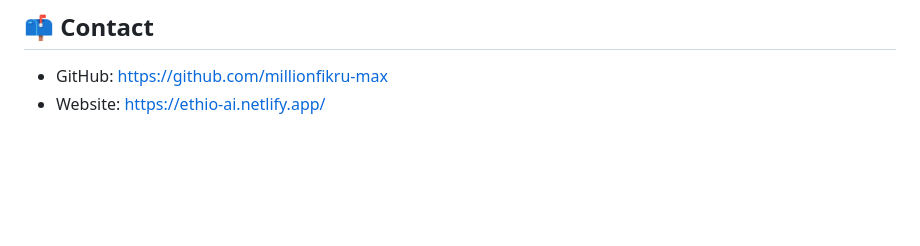
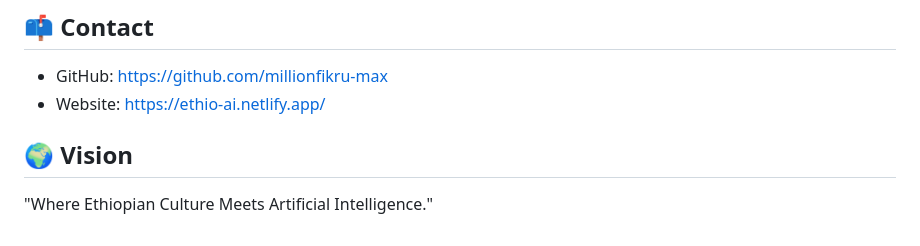
Before and after one commit to millionfikru6-max/ETHIO-AI, a Markdown page: README.md, the part around the change. Rendered like a GitHub page; blank space fills up the shorter version.

```diff
--- a/README.md
+++ b/README.md
@@ -111,3 +111,6 @@ If you like this project, please give it a star ⭐ on GitHub.
 
 - GitHub: https://github.com/millionfikru-max
 - Website: https://ethio-ai.netlify.app/
+## 🌍 Vision
+
+"Where Ethiopian Culture Meets Artificial Intelligence."
```
